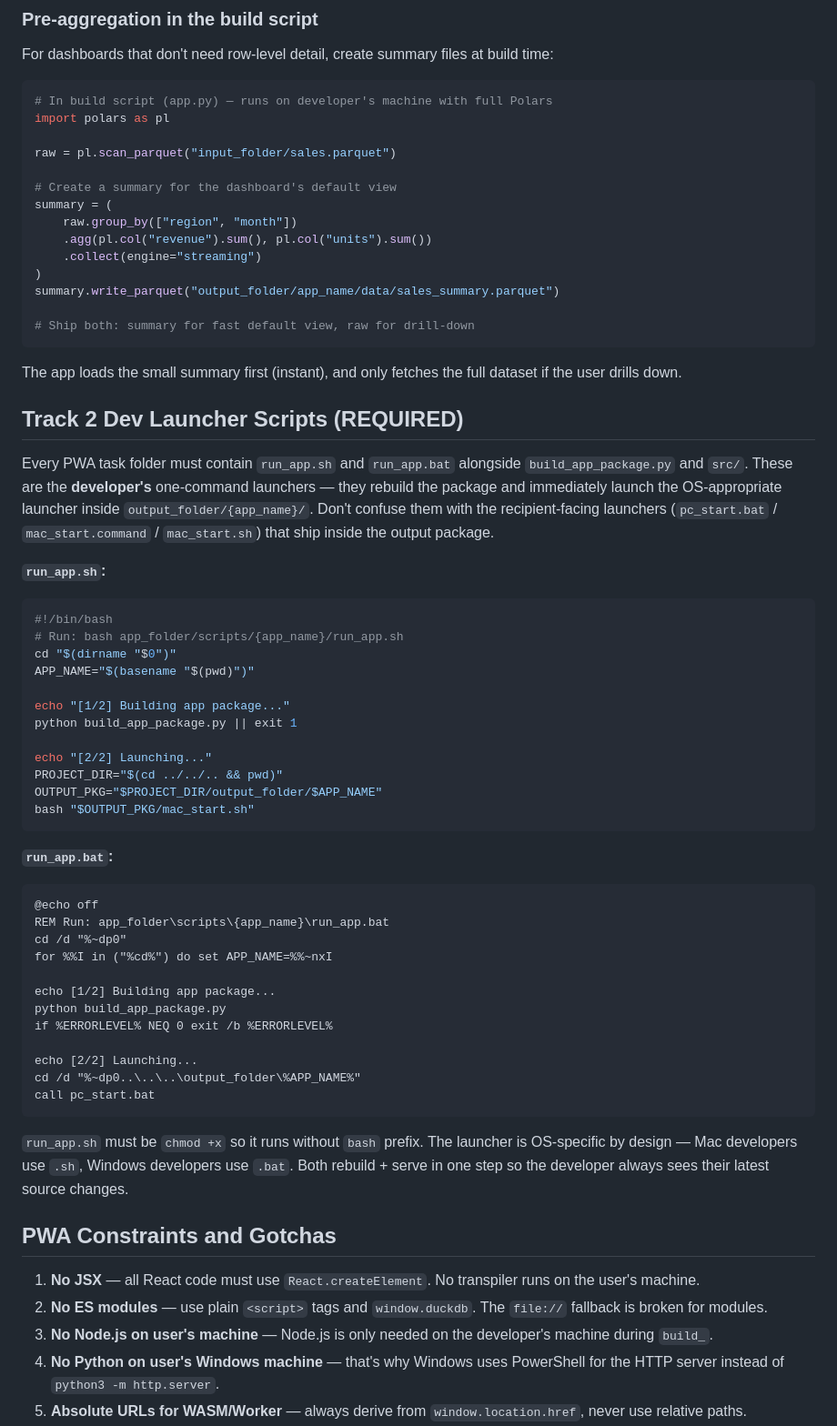
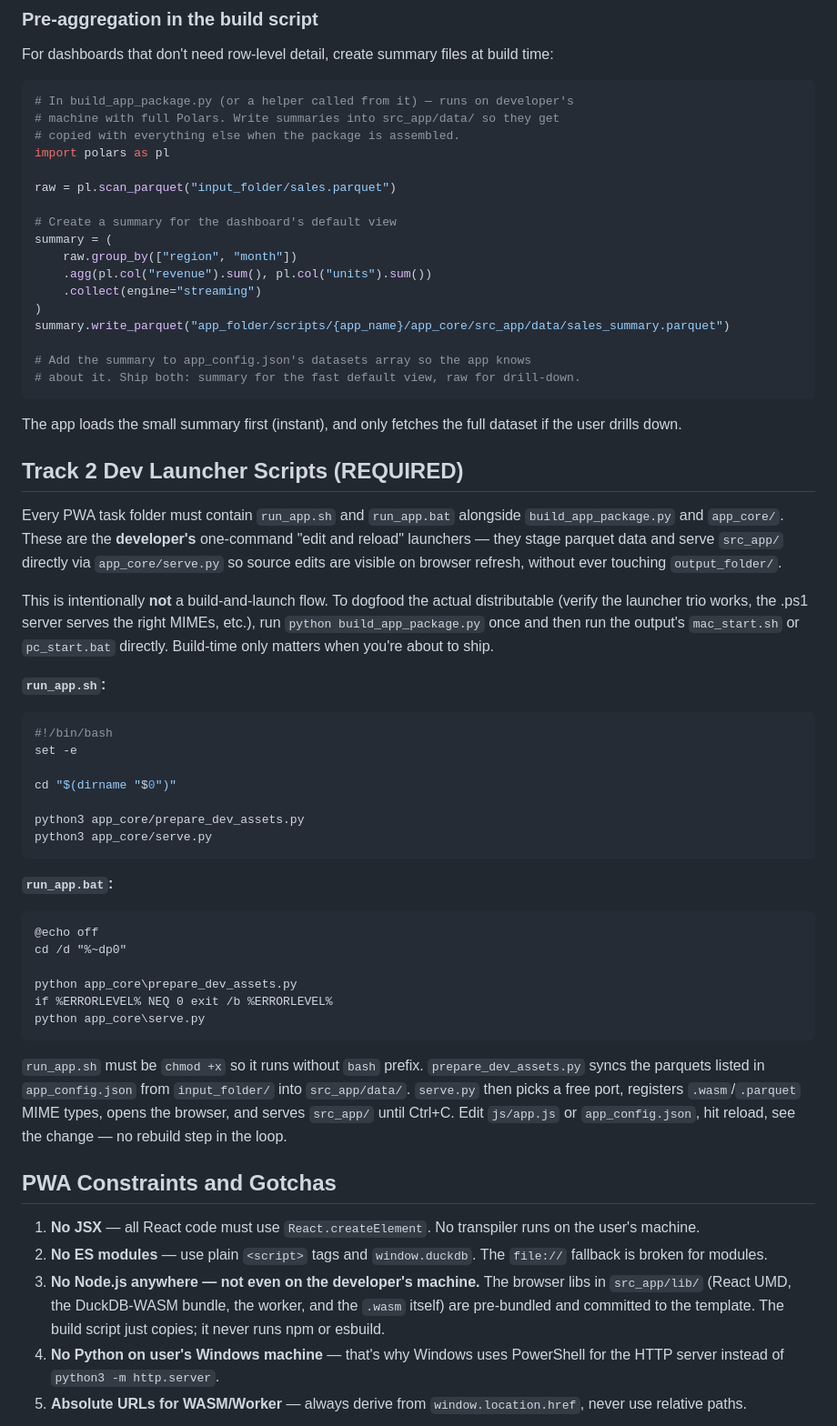
Before and after one commit to vibefoundry/vibefoundry-ide, a Markdown page: templates/AGENTS.md, the part around one of its changes. Shown at 91% size. GitHub-like rendering.

````diff
--- a/templates/AGENTS.md
+++ b/templates/AGENTS.md
@@ -1052,7 +1080,9 @@ async function onDatasetSelect(db, dataset) {
 For dashboards that don't need row-level detail, create summary files at build time:
 
 ```python
-# In build script (app.py) — runs on developer's machine with full Polars
+# In build_app_package.py (or a helper called from it) — runs on developer's
+# machine with full Polars. Write summaries into src_app/data/ so they get
+# copied with everything else when the package is assembled.
 import polars as pl
 
 raw = pl.scan_parquet("input_folder/sales.parquet")
@@ -1063,56 +1093,48 @@ summary = (
     .agg(pl.col("revenue").sum(), pl.col("units").sum())
     .collect(engine="streaming")
 )
-summary.write_parquet("output_folder/app_name/data/sales_summary.parquet")
-
-# Ship both: summary for fast default view, raw for drill-down
+summary.write_parquet("app_folder/scripts/{app_name}/app_core/src_app/data/sales_summary.parquet")
+
+# Add the summary to app_config.json's datasets array so the app knows
+# about it. Ship both: summary for the fast default view, raw for drill-down.
 ```
 
 The app loads the small summary first (instant), and only fetches the full dataset if the user drills down.
 
 ## Track 2 Dev Launcher Scripts (REQUIRED)
 
-Every PWA task folder must contain `run_app.sh` and `run_app.bat` alongside `build_app_package.py` and `src/`. These are the **developer's** one-command launchers — they rebuild the package and immediately launch the OS-appropriate launcher inside `output_folder/{app_name}/`. Don't confuse them with the recipient-facing launchers (`pc_start.bat` / `mac_start.command` / `mac_start.sh`) that ship inside the output package.
+Every PWA task folder must contain `run_app.sh` and `run_app.bat` alongside `build_app_package.py` and `app_core/`. These are the **developer's** one-command "edit and reload" launchers — they stage parquet data and serve `src_app/` directly via `app_core/serve.py` so source edits are visible on browser refresh, without ever touching `output_folder/`.
+
+This is intentionally **not** a build-and-launch flow. To dogfood the actual distributable (verify the launcher trio works, the .ps1 server serves the right MIMEs, etc.), run `python build_app_package.py` once and then run the output's `mac_start.sh` or `pc_start.bat` directly. Build-time only matters when you're about to ship.
 
 **`run_app.sh`:**
 ```bash
 #!/bin/bash
-# Run: bash app_folder/scripts/{app_name}/run_app.sh
+set -e
+
 cd "$(dirname "$0")"
-APP_NAME="$(basename "$(pwd)")"
-
-echo "[1/2] Building app package..."
-python build_app_package.py || exit 1
-
-echo "[2/2] Launching..."
-PROJECT_DIR="$(cd ../../.. && pwd)"
-OUTPUT_PKG="$PROJECT_DIR/output_folder/$APP_NAME"
-bash "$OUTPUT_PKG/mac_start.sh"
+
+python3 app_core/prepare_dev_assets.py
+python3 app_core/serve.py
 ```
 
 **`run_app.bat`:**
 ```batch
 @echo off
-REM Run: app_folder\scripts\{app_name}\run_app.bat
 cd /d "%~dp0"
-for %%I in ("%cd%") do set APP_NAME=%%~nxI
-
-echo [1/2] Building app package...
-python build_app_package.py
+
+python app_core\prepare_dev_assets.py
 if %ERRORLEVEL% NEQ 0 exit /b %ERRORLEVEL%
-
-echo [2/2] Launching...
-cd /d "%~dp0..\..\..\output_folder\%APP_NAME%"
-call pc_start.bat
-```
-
-`run_app.sh` must be `chmod +x` so it runs without `bash` prefix. The launcher is OS-specific by design — Mac developers use `.sh`, Windows developers use `.bat`. Both rebuild + serve in one step so the developer always sees their latest source changes.
+python app_core\serve.py
+```
+
+`run_app.sh` must be `chmod +x` so it runs without `bash` prefix. `prepare_dev_assets.py` syncs the parquets listed in `app_config.json` from `input_folder/` into `src_app/data/`. `serve.py` then picks a free port, registers `.wasm`/`.parquet` MIME types, opens the browser, and serves `src_app/` until Ctrl+C. Edit `js/app.js` or `app_config.json`, hit reload, see the change — no rebuild step in the loop.
 
 ## PWA Constraints and Gotchas
 
 1. **No JSX** — all React code must use `React.createElement`. No transpiler runs on the user's machine.
 2. **No ES modules** — use plain `<script>` tags and `window.duckdb`. The `file://` fallback is broken for modules.
-3. **No Node.js on user's machine** — Node.js is only needed on the developer's machine during `build_`.
+3. **No Node.js anywhere — not even on the developer's machine.** The browser libs in `src_app/lib/` (React UMD, the DuckDB-WASM bundle, the worker, and the `.wasm` itself) are pre-bundled and committed to the template. The build script just copies; it never runs npm or esbuild.
 4. **No Python on user's Windows machine** — that's why Windows uses PowerShell for the HTTP server instead of `python3 -m http.server`.
 5. **Absolute URLs for WASM/Worker** — always derive from `window.location.href`, never use relative paths.
 6. **Dynamic port** — launcher scripts pick an available port at startup (bind to port 0, OS assigns one). Never hardcode a port number.
````
Also changed, not shown: other parts of templates/AGENTS.md (+71 -43 lines).
